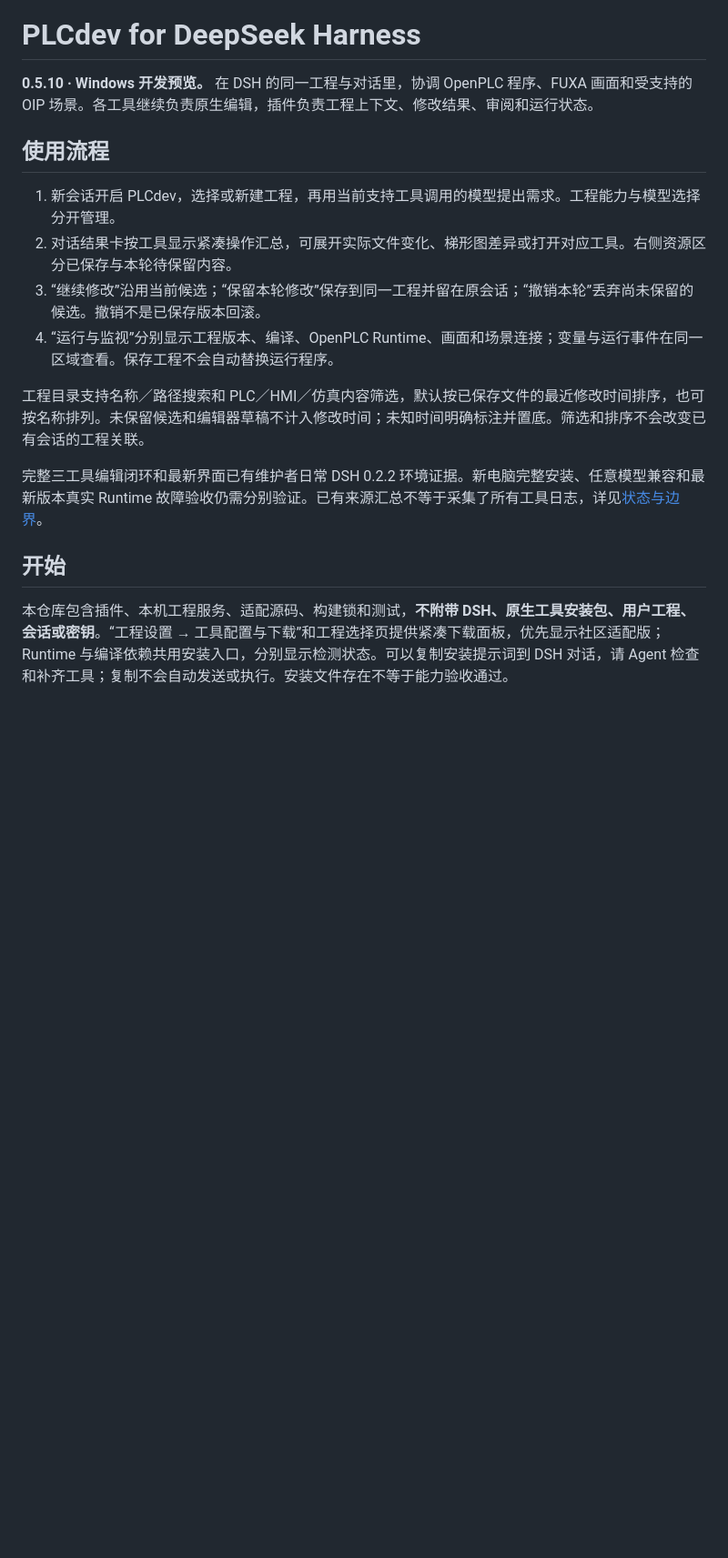
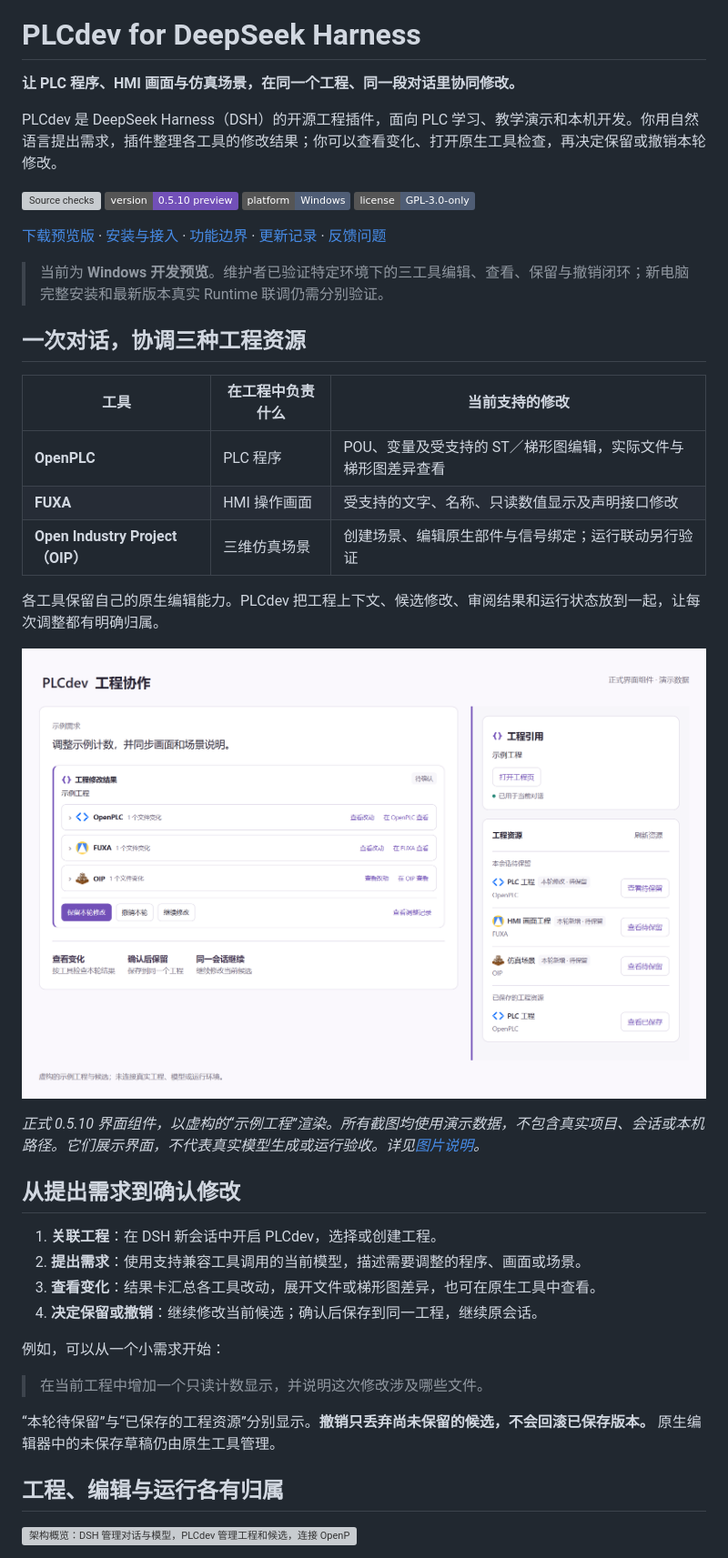
Before and after one commit to HellsegaMIMIC/dsh-plcdev, a Markdown page: README.md, the part around one of its changes. Shown at 91% size. GitHub-like rendering; pictures changed too: docs/media/collaboration.png (added); badges without logos; blank space fills up the shorter version; grey boxes are pictures that could not be loaded.

```diff
--- a/README.md
+++ b/README.md
@@ -1,18 +5,46 @@
 # PLCdev for DeepSeek Harness
 
-**0.5.10 · Windows 开发预览。** 在 DSH 的同一工程与对话里，协调 OpenPLC 程序、FUXA 画面和受支持的 OIP 场景。各工具继续负责原生编辑，插件负责工程上下文、修改结果、审阅和运行状态。
+**让 PLC 程序、HMI 画面与仿真场景，在同一个工程、同一段对话里协同修改。**
 
-## 使用流程
+PLCdev 是 DeepSeek Harness（DSH）的开源工程插件，面向 PLC 学习、教学演示和本机开发。你用自然语言提出需求，插件整理各工具的修改结果；你可以查看变化、打开原生工具检查，再决定保留或撤销本轮修改。
 
-1. 新会话开启 PLCdev，选择或新建工程，再用当前支持工具调用的模型提出需求。工程能力与模型选择分开管理。
-2. 对话结果卡按工具显示紧凑操作汇总，可展开实际文件变化、梯形图差异或打开对应工具。右侧资源区分已保存与本轮待保留内容。
-3. “继续修改”沿用当前候选；“保留本轮修改”保存到同一工程并留在原会话；“撤销本轮”丢弃尚未保留的候选。撤销不是已保存版本回滚。
-4. “运行与监视”分别显示工程版本、编译、OpenPLC Runtime、画面和场景连接；变量与运行事件在同一区域查看。保存工程不会自动替换运行程序。
+[![Source checks](https://github.com/HellsegaMIMIC/dsh-plcdev/actions/workflows/source-checks.yml/badge.svg)](https://github.com/HellsegaMIMIC/dsh-plcdev/actions/workflows/source-checks.yml)
+[![Version](https://img.shields.io/badge/version-0.5.10_preview-7250B8)](https://github.com/HellsegaMIMIC/dsh-plcdev/releases/tag/v0.5.10-preview.1)
+[![Platform](https://img.shields.io/badge/platform-Windows-4F5D75)](docs/INSTALL.md)
+[![License](https://img.shields.io/badge/license-GPL--3.0--only-4F5D75)](LICENSE)
 
-工程目录支持名称／路径搜索和 PLC／HMI／仿真内容筛选，默认按已保存文件的最近修改时间排序，也可按名称排列。未保留候选和编辑器草稿不计入修改时间；未知时间明确标注并置底。筛选和排序不会改变已有会话的工程关联。
+[下载预览版](https://github.com/HellsegaMIMIC/dsh-plcdev/releases/tag/v0.5.10-preview.1) · [安装与接入](docs/INSTALL.md) · [功能边界](docs/STATUS.md) · [更新记录](CHANGELOG.md) · [反馈问题](https://github.com/HellsegaMIMIC/dsh-plcdev/issues)
 
-完整三工具编辑闭环和最新界面已有维护者日常 DSH 0.2.2 环境证据。新电脑完整安装、任意模型兼容和最新版本真实 Runtime 故障验收仍需分别验证。已有来源汇总不等于采集了所有工具日志，详见[状态与边界](docs/STATUS.md)。
+> 当前为 **Windows 开发预览**。维护者已验证特定环境下的三工具编辑、查看、保留与撤销闭环；新电脑完整安装和最新版本真实 Runtime 联调仍需分别验证。
 
-## 开始
+## 一次对话，协调三种工程资源
 
-本仓库包含插件、本机工程服务、适配源码、构建锁和测试，**不附带 DSH、原生工具安装包、用户工程、会话或密钥**。“工程设置 → 工具配置与下载”和工程选择页提供紧凑下载面板，优先显示社区适配版；Runtime 与编译依赖共用安装入口，分别显示检测状态。可以复制安装提示词到 DSH 对话，请 Agent 检查和补齐工具；复制不会自动发送或执行。安装文件存在不等于能力验收通过。
+| 工具 | 在工程中负责什么 | 当前支持的修改 |
+| --- | --- | --- |
+| **OpenPLC** | PLC 程序 | POU、变量及受支持的 ST／梯形图编辑，实际文件与梯形图差异查看 |
+| **FUXA** | HMI 操作画面 | 受支持的文字、名称、只读数值显示及声明接口修改 |
+| **Open Industry Project（OIP）** | 三维仿真场景 | 创建场景、编辑原生部件与信号绑定；运行联动另行验证 |
+
+各工具保留自己的原生编辑能力。PLCdev 把工程上下文、候选修改、审阅结果和运行状态放到一起，让每次调整都有明确归属。
+
+![三工具修改结果与工程资源：正式组件使用干净演示数据，区分本轮待保留和已保存内容](docs/media/collaboration.png)
+
+*正式 0.5.10 界面组件，以虚构的“示例工程”渲染。所有截图均使用演示数据，不包含真实项目、会话或本机路径。它们展示界面，不代表真实模型生成或运行验收。详见[图片说明](docs/MEDIA.md)。*
+
+## 从提出需求到确认修改
+
+1. **关联工程**：在 DSH 新会话中开启 PLCdev，选择或创建工程。
+2. **提出需求**：使用支持兼容工具调用的当前模型，描述需要调整的程序、画面或场景。
+3. **查看变化**：结果卡汇总各工具改动，展开文件或梯形图差异，也可在原生工具中查看。
+4. **决定保留或撤销**：继续修改当前候选；确认后保存到同一工程，继续原会话。
+
+例如，可以从一个小需求开始：
+
+> 在当前工程中增加一个只读计数显示，并说明这次修改涉及哪些文件。
+
+“本轮待保留”与“已保存的工程资源”分别显示。**撤销只丢弃尚未保留的候选，不会回滚已保存版本。** 原生编辑器中的未保存草稿仍由原生工具管理。
+
+## 工程、编辑与运行各有归属
+
+![架构概览：DSH 管理对话与模型，PLCdev 管理工程和候选，连接 OpenPLC、FUXA、OIP 与运行观察](docs/media/architecture.svg)
+
```
Also changed, not shown: other parts of README.md (+59 -4 lines), docs/MEDIA.md (added, +16 -0 lines), docs/media/tool-setup.png (added), 3 other files.
